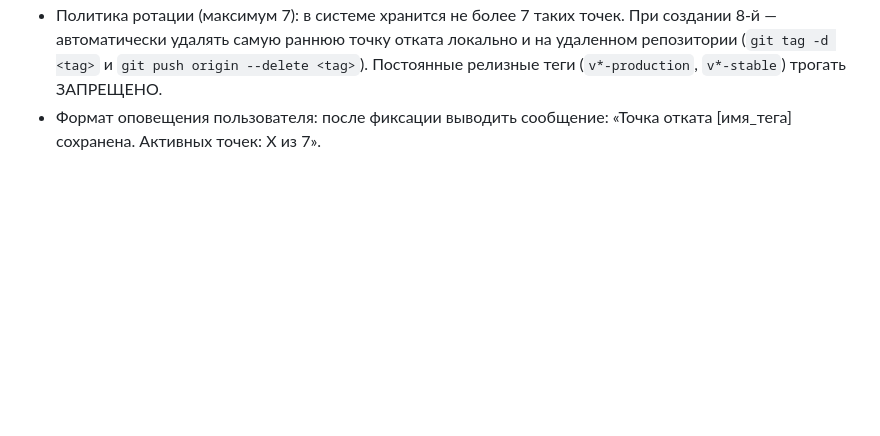
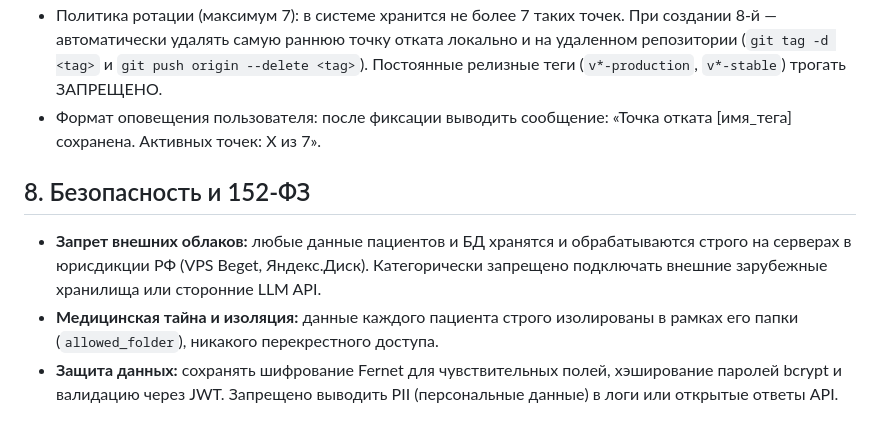
Before and after one commit to sergo123qwe321-arch/konsyltant, a Markdown page: AGENTS.md, the part around the change. Drawn GitHub-style; blank space fills up the shorter version.

Commit message:
docs(security): add 152-FZ and data security policy to AGENTS.md

```diff
--- a/AGENTS.md
+++ b/AGENTS.md
@@ -34,3 +34,8 @@
 - Формат тега: использовать строго формат `restore-point-YYYYMMDD-HHMM` (или `restore-point-N`).
 - Политика ротации (максимум 7): в системе хранится не более 7 таких точек. При создании 8-й — автоматически удалять самую раннюю точку отката локально и на удаленном репозитории (`git tag -d <tag>` и `git push origin --delete <tag>`). Постоянные релизные теги (`v*-production`, `v*-stable`) трогать ЗАПРЕЩЕНО.
 - Формат оповещения пользователя: после фиксации выводить сообщение: «Точка отката [имя_тега] сохранена. Активных точек: X из 7».
+
+## 8. Безопасность и 152-ФЗ
+- **Запрет внешних облаков:** любые данные пациентов и БД хранятся и обрабатываются строго на серверах в юрисдикции РФ (VPS Beget, Яндекс.Диск). Категорически запрещено подключать внешние зарубежные хранилища или сторонние LLM API.
+- **Медицинская тайна и изоляция:** данные каждого пациента строго изолированы в рамках его папки (`allowed_folder`), никакого перекрестного доступа.
+- **Защита данных:** сохранять шифрование Fernet для чувствительных полей, хэширование паролей bcrypt и валидацию через JWT. Запрещено выводить PII (персональные данные) в логи или открытые ответы API.
```
Also changed, not shown: process.md (+4 -2 lines).
